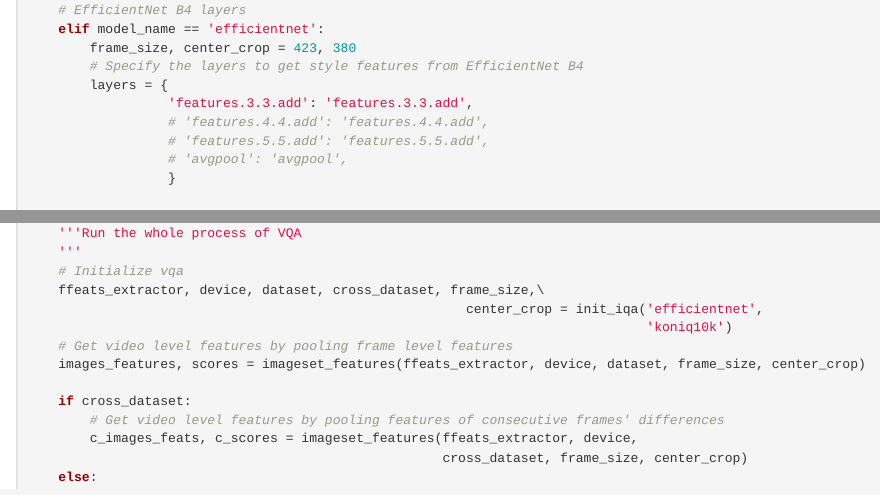
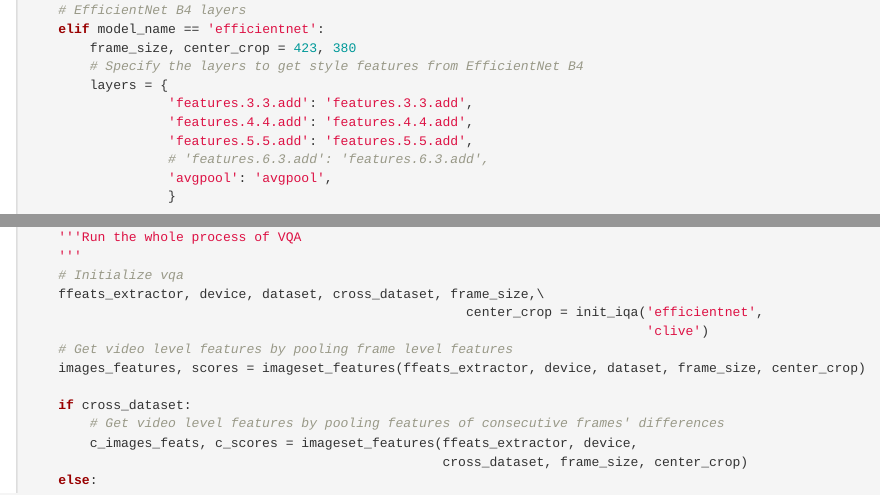
Before and after one commit to amirh-bakhtiari/FMC-IQA, an R Markdown document (src/run.Rmd): the page in a window 1100 px wide, from 1780 px down, and a second part further down, joined at a grey line. Rendered offline with R 4.5, knitr and Pandoc, with nearby package versions; some code elsewhere in the file could not run offline.

```diff
--- a/src/iqa_dataset_info.yaml
+++ b/src/iqa_dataset_info.yaml
@@ -9,8 +9,8 @@
   annotations_file_1: /media/amirh/Programs/Projects/IQA_Datasets/KonIQ-10k/koniq10k_scores/koniq10k_scores_and_distributions.csv
   annotations_file_2: null
   img_dir: /media/amirh/Programs/Projects/IQA_Datasets/KonIQ-10k/1024x768
-# LIVE-itw IQA Dataset
-live_itw:
-  annotations_file_1: /media/amirh/Programs/Projects/IQA_Datasets/LIVE_itw/ChallengeDB_release/Data/AllImages_release.mat
-  annotations_file_2: /media/amirh/Programs/Projects/IQA_Datasets/LIVE_itw/ChallengeDB_release/Data/AllMOS_release.mat
-  img_dir: /media/amirh/Programs/Projects/IQA_Datasets/LIVE_itw/ChallengeDB_release/Images
+# CLIVE IQA Dataset
+clive:
+  annotations_file_1: /media/amirh/Programs/Projects/IQA_Datasets/CLIVE/ChallengeDB_release/Data/AllImages_release.mat
+  annotations_file_2: /media/amirh/Programs/Projects/IQA_Datasets/CLIVE/ChallengeDB_release/Data/AllMOS_release.mat
+  img_dir: /media/amirh/Programs/Projects/IQA_Datasets/CLIVE/ChallengeDB_release/Images
--- a/src/run.Rmd
+++ b/src/run.Rmd
@@ -117,9 +117,10 @@
         # Specify the layers to get style features from EfficientNet B4
         layers = {
                   'features.3.3.add': 'features.3.3.add',
-                  # 'features.4.4.add': 'features.4.4.add',
-                  # 'features.5.5.add': 'features.5.5.add',
-                  # 'avgpool': 'avgpool',
+                  'features.4.4.add': 'features.4.4.add',
+                  'features.5.5.add': 'features.5.5.add',
+                  # 'features.6.3.add': 'features.6.3.add',
+                  'avgpool': 'avgpool',
                   }
 
     # Check if there is a GPU
@@ -138,7 +139,7 @@
     # Initialize vqa
     ffeats_extractor, device, dataset, cross_dataset, frame_size,\
                                                         center_crop = init_iqa('efficientnet',
-                                                                               'koniq10k')
+                                                                               'clive')
     # Get video level features by pooling frame level features
     images_features, scores = imageset_features(ffeats_extractor, device, dataset, frame_size, center_crop)
 
```
Also changed, not shown: 1 other file.
